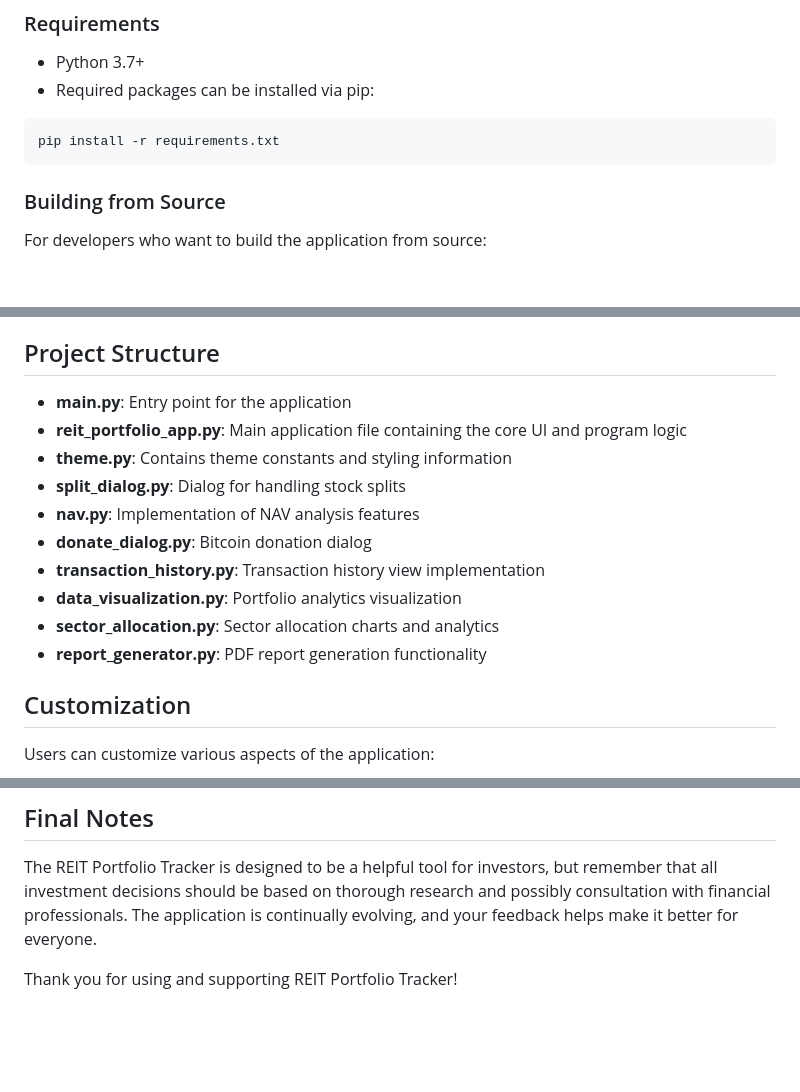
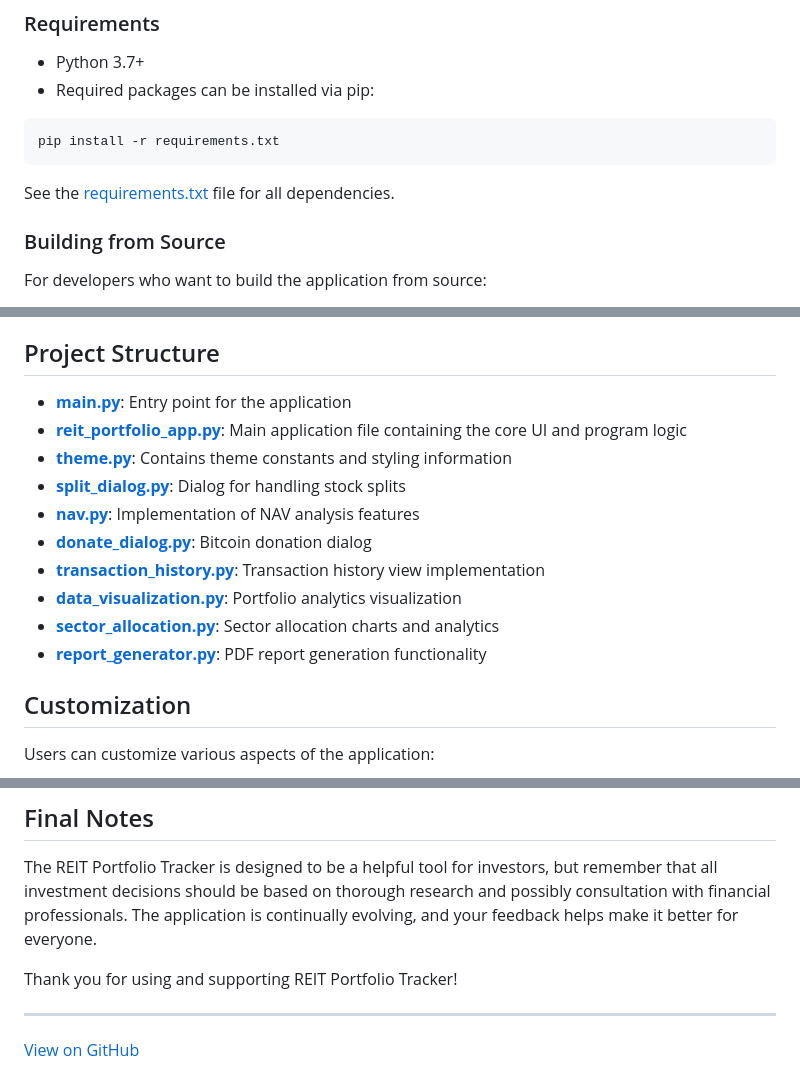
Before and after one commit to akossotchu/REIT-Portfolio-Tracker, a Markdown page: README.md, 3 parts joined by grey strips. Rendered like a GitHub page; blank space fills up the shorter version.

````diff
--- a/README.md
+++ b/README.md
@@ -51,6 +51,7 @@ The application relies on several Python libraries:
 ```
 pip install -r requirements.txt
 ```
+See the [requirements.txt](https://github.com/akossotchu/REIT-Portfolio-Tracker/blob/main/requirements.txt) file for all dependencies.
 
 ### Building from Source
 
@@ -134,16 +135,16 @@ To set up a development environment:
 
 ## Project Structure
 
-- **main.py**: Entry point for the application
-- **reit_portfolio_app.py**: Main application file containing the core UI and program logic
-- **theme.py**: Contains theme constants and styling information
-- **split_dialog.py**: Dialog for handling stock splits
-- **nav.py**: Implementation of NAV analysis features
-- **donate_dialog.py**: Bitcoin donation dialog
-- **transaction_history.py**: Transaction history view implementation
-- **data_visualization.py**: Portfolio analytics visualization
-- **sector_allocation.py**: Sector allocation charts and analytics
-- **report_generator.py**: PDF report generation functionality
+- [**main.py**](https://github.com/akossotchu/REIT-Portfolio-Tracker/blob/main/main.py): Entry point for the application
+- [**reit_portfolio_app.py**](https://github.com/akossotchu/REIT-Portfolio-Tracker/blob/main/reit_portfolio_app.py): Main application file containing the core UI and program logic
+- [**theme.py**](https://github.com/akossotchu/REIT-Portfolio-Tracker/blob/main/theme.py): Contains theme constants and styling information
+- [**split_dialog.py**](https://github.com/akossotchu/REIT-Portfolio-Tracker/blob/main/split_dialog.py): Dialog for handling stock splits
+- [**nav.py**](https://github.com/akossotchu/REIT-Portfolio-Tracker/blob/main/nav.py): Implementation of NAV analysis features
+- [**donate_dialog.py**](https://github.com/akossotchu/REIT-Portfolio-Tracker/blob/main/donate_dialog.py): Bitcoin donation dialog
+- [**transaction_history.py**](https://github.com/akossotchu/REIT-Portfolio-Tracker/blob/main/transaction_history.py): Transaction history view implementation
+- [**data_visualization.py**](https://github.com/akossotchu/REIT-Portfolio-Tracker/blob/main/data_visualization.py): Portfolio analytics visualization
+- [**sector_allocation.py**](https://github.com/akossotchu/REIT-Portfolio-Tracker/blob/main/sector_allocation.py): Sector allocation charts and analytics
+- [**report_generator.py**](https://github.com/akossotchu/REIT-Portfolio-Tracker/blob/main/report_generator.py): PDF report generation functionality
 
 ## Customization
 
@@ -195,3 +196,7 @@ If you need assistance beyond what's covered in this documentation, you can:
 The REIT Portfolio Tracker is designed to be a helpful tool for investors, but remember that all investment decisions should be based on thorough research and possibly consultation with financial professionals. The application is continually evolving, and your feedback helps make it better for everyone.
 
 Thank you for using and supporting REIT Portfolio Tracker!
+
+---
+
+[View on GitHub](https://github.com/akossotchu/REIT-Portfolio-Tracker)
````
Also changed, not shown: other parts of README.md (+2 -2 lines).
